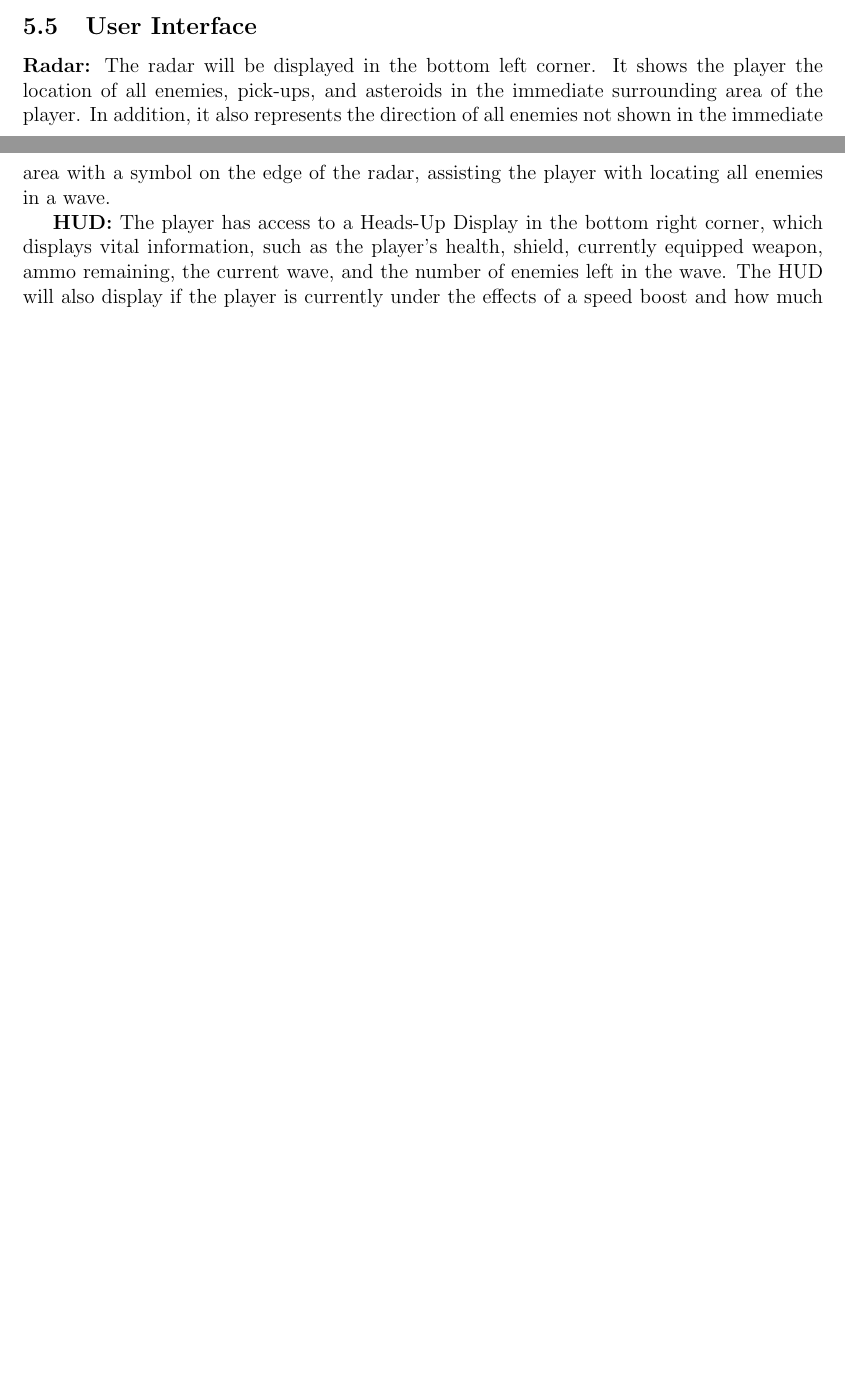
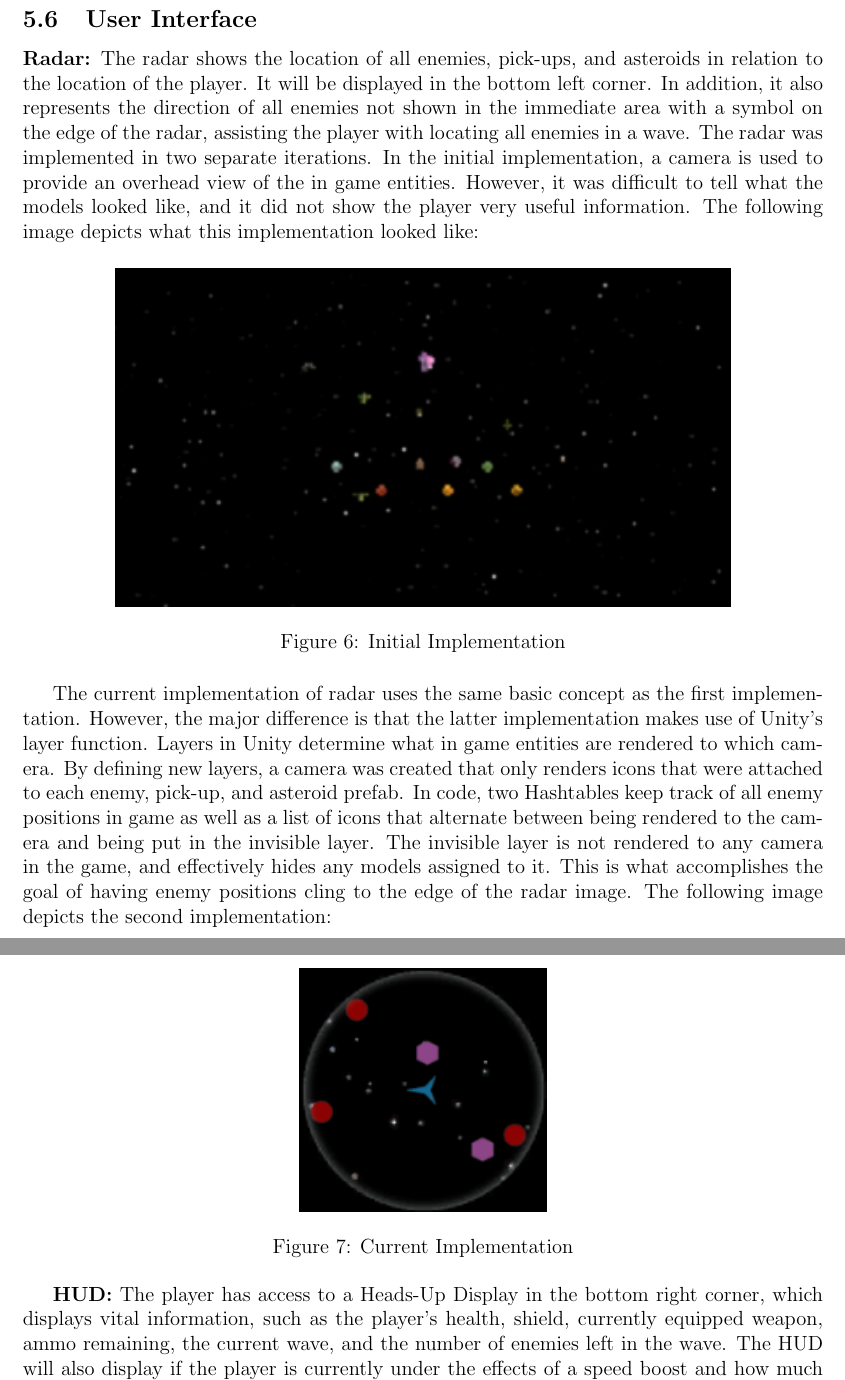
Before and after one commit to silvamj/CapstoneGameDesignDocument, a LaTeX paper (DesignDocument.tex): two parts of pages 18 and 19 of 25 before the commit and two parts of pages 19 and 20 of 26 after it, joined at a grey line, cut so that both start at the same text, the shorter picture padded with empty space. Compiled offline with pdfLaTeX.

Commit message:
Minor Improvements to Levels/Object+Radar Update
Added improvements to levels and object, as well as updated the radar
section to be more comprehensive.

```diff
--- a/DesignDocument.tex
+++ b/DesignDocument.tex
@@ -32,7 +32,7 @@
 \rule{0.3\textwidth}{0.4pt}\par % Short horizontal line under the title
 \vspace{\drop} % Whitespace between the thin horizontal line and the author name
 
-{\Large \textsc{George Bateman BS CS \\* Jacob Cannon BS CS \\* Nicholas DeVoll BS CS \\* \vspace{3pt} Madison Silva BA CS}}\par % Author name
+{\Large \textsc{George Bateman BA CS \\* Jacob Cannon BS CS \\* Nicholas DeVoll BS CS \\* \vspace{3pt} Madison Silva BA CS}}\par % Author name
 
 \vfill % Whitespace between the author name and publisher text
 
@@ -416,7 +417,21 @@ Games are dynamic pieces of software that focus on delivering exciting or intere
 
 \subsection{User Interface} % UI
 
-	{\bf Radar:} The radar will be displayed in the bottom left corner. It shows the player the location of all enemies, pick-ups, and asteroids in the immediate surrounding area of the player. In addition, it also represents the direction of all enemies not shown in the immediate area with a symbol on the edge of the radar, assisting the player with locating all enemies in a wave.
+	{\bf Radar:} The radar shows the location of all enemies, pick-ups, and asteroids in relation to the location of the player. It will be displayed in the bottom left corner. In addition, it also represents the direction of all enemies not shown in the immediate area with a symbol on the edge of the radar, assisting the player with locating all enemies in a wave. The radar was implemented in two separate iterations. In the initial implementation, a camera is used to provide an overhead view of the in game entities. However, it was difficult to tell what the models looked like, and it did not show the player very useful information. The following image depicts what this implementation looked like:
+
+\begin{figure} [H]
+\centering
+\includegraphics[width=5in]{minimapExample1.png}
+\caption{Initial Implementation} \label{RadarOne}
+\end{figure}
+
+	The current implementation of radar uses the same basic concept as the first implementation. However, the major difference is that the latter implementation makes use of Unity's layer function. Layers in Unity determine what in game entities are rendered to which camera. By defining new layers, a camera was created that only renders icons that were attached to each enemy, pick-up, and asteroid prefab. In code, two Hashtables keep track of all enemy positions in game as well as a list of icons that alternate between being rendered to the camera and being put in the invisible layer. The invisible layer is not rendered to any camera in the game, and effectively hides any models assigned to it. This is what accomplishes the goal of having enemy positions cling to the edge of the radar image. The following image depicts the second implementation:
+
+\begin{figure} [H]
+\centering
+\includegraphics[width=2in]{radarExample2.png}
+\caption{Current Implementation} \label{RadarTwo}
+\end{figure}
 
 	{\bf HUD:} The player has access to a Heads-Up Display in the bottom right corner, which displays vital information, such as the player's health, shield, currently equipped weapon, ammo remaining, the current wave, and the number of enemies left in the wave. The HUD will also display if the player is currently under the effects of a speed boost and how much time is remaining on their speed boost.
 
```
Also changed, not shown: DesignDocument.pdf, minimapExample1.png (added), radarExample2.png (added), DesignDocument.tex (12 more changed lines), 5 other files.
